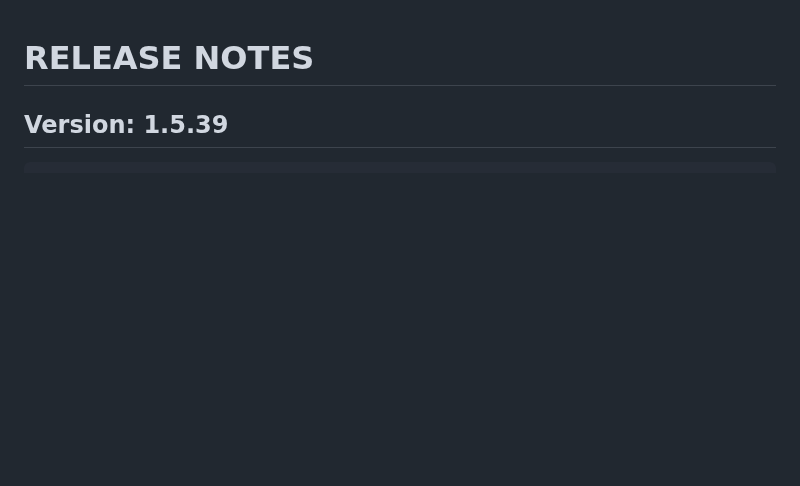
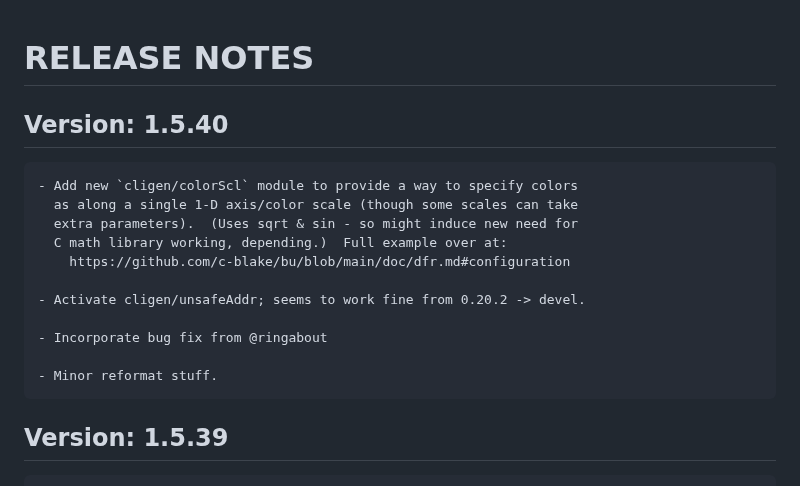
Before and after one commit to c-blake/cligen, a Markdown page: RELEASE-NOTES.md, the part around the change. Rendered like a GitHub page; blank space fills up the shorter version.

Commit message:
Update RELEASE_NOTES.md pre-release.

```diff
--- a/RELEASE-NOTES.md
+++ b/RELEASE-NOTES.md
@@ -1,5 +1,19 @@
 RELEASE NOTES
 =============
+
+Version: 1.5.40
+---------------
+    - Add new `cligen/colorScl` module to provide a way to specify colors
+      as along a single 1-D axis/color scale (though some scales can take
+      extra parameters).  (Uses sqrt & sin - so might induce new need for
+      C math library working, depending.)  Full example over at:
+        https://github.com/c-blake/bu/blob/main/doc/dfr.md#configuration
+
+    - Activate cligen/unsafeAddr; seems to work fine from 0.20.2 -> devel.
+
+    - Incorporate bug fix from @ringabout
+
+    - Minor reformat stuff.
 
 Version: 1.5.39
 ---------------
```
